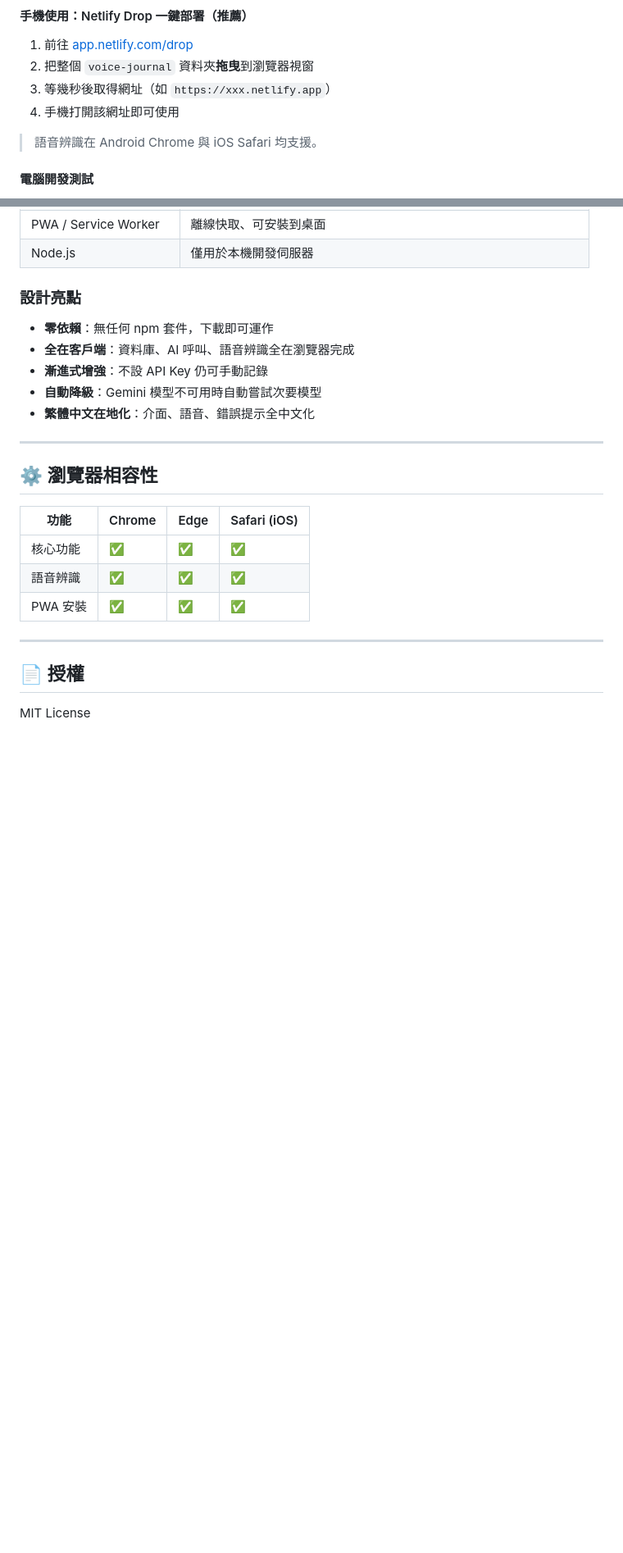
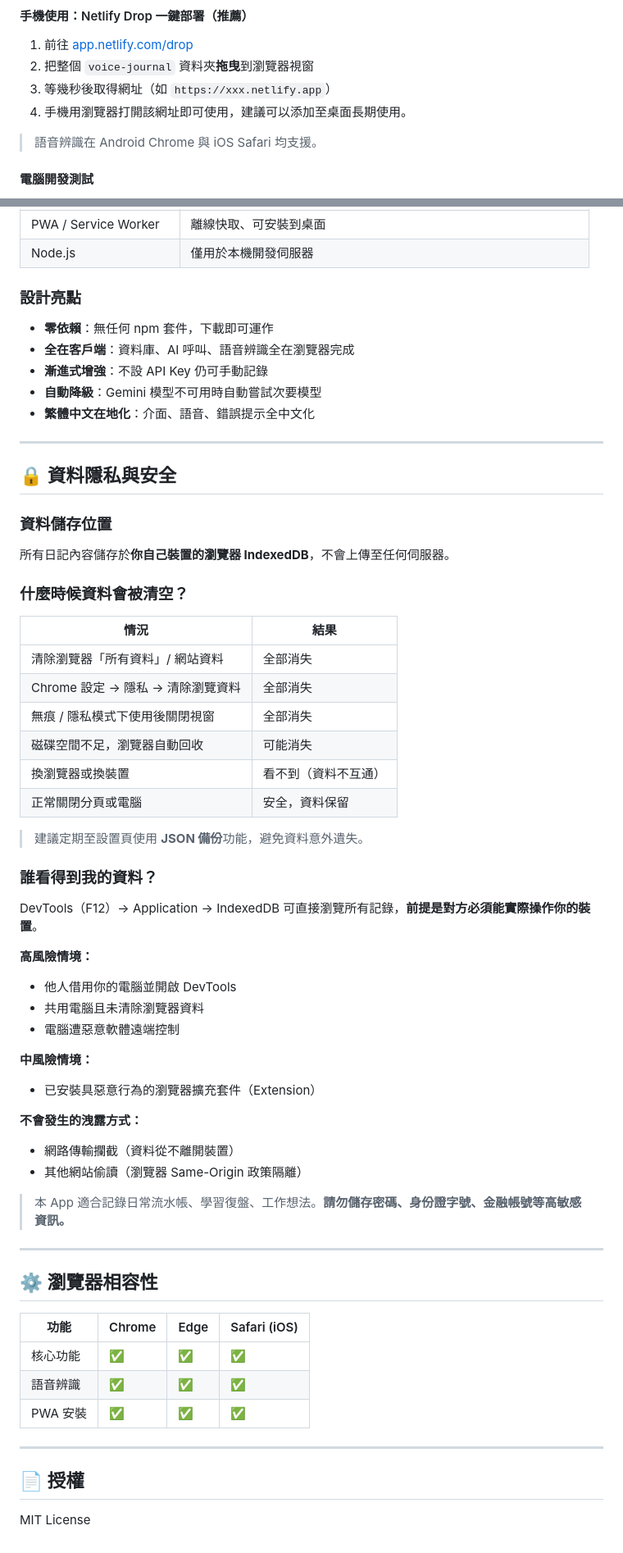
Before and after one commit to BeeSuperman/voice-journal-AI-, a Markdown page: README.md, 2 parts joined by grey strips. Shown at 82% size. GitHub-like rendering; blank space fills up the shorter version.

Commit message:
修正readme添加補充資料安全提醒”

```diff
--- a/README.md
+++ b/README.md
@@ -46,7 +46,10 @@ cd voice-journal
 1. 前往 [app.netlify.com/drop](https://app.netlify.com/drop)
 2. 把整個 `voice-journal` 資料夾**拖曳**到瀏覽器視窗
 3. 等幾秒後取得網址（如 `https://xxx.netlify.app`）
-4. 手機打開該網址即可使用
+4. 手機用瀏覽器打開該網址即可使用，建議可以添加至桌面長期使用。
+
+
+
 
 > 語音辨識在 Android Chrome 與 iOS Safari 均支援。
 
@@ -151,6 +154,45 @@ voice-journal/
 
 ---
 
+## 🔒 資料隱私與安全
+
+### 資料儲存位置
+
+所有日記內容儲存於**你自己裝置的瀏覽器 IndexedDB**，不會上傳至任何伺服器。
+
+### 什麼時候資料會被清空？
+
+| 情況 | 結果 |
+|------|------|
+| 清除瀏覽器「所有資料」/ 網站資料 | 全部消失 |
+| Chrome 設定 → 隱私 → 清除瀏覽資料 | 全部消失 |
+| 無痕 / 隱私模式下使用後關閉視窗 | 全部消失 |
+| 磁碟空間不足，瀏覽器自動回收 | 可能消失 |
+| 換瀏覽器或換裝置 | 看不到（資料不互通） |
+| 正常關閉分頁或電腦 | 安全，資料保留 |
+
+> 建議定期至設置頁使用 **JSON 備份**功能，避免資料意外遺失。
+
+### 誰看得到我的資料？
+
+DevTools（F12）→ Application → IndexedDB 可直接瀏覽所有記錄，**前提是對方必須能實際操作你的裝置**。
+
+**高風險情境：**
+- 他人借用你的電腦並開啟 DevTools
+- 共用電腦且未清除瀏覽器資料
+- 電腦遭惡意軟體遠端控制
+
+**中風險情境：**
+- 已安裝具惡意行為的瀏覽器擴充套件（Extension）
+
+**不會發生的洩露方式：**
+- 網路傳輸攔截（資料從不離開裝置）
+- 其他網站偷讀（瀏覽器 Same-Origin 政策隔離）
+
+> 本 App 適合記錄日常流水帳、學習復盤、工作想法。**請勿儲存密碼、身份證字號、金融帳號等高敏感資訊。**
+
+---
+
 ## ⚙️ 瀏覽器相容性
 
 | 功能 | Chrome | Edge | Safari (iOS) |
```
